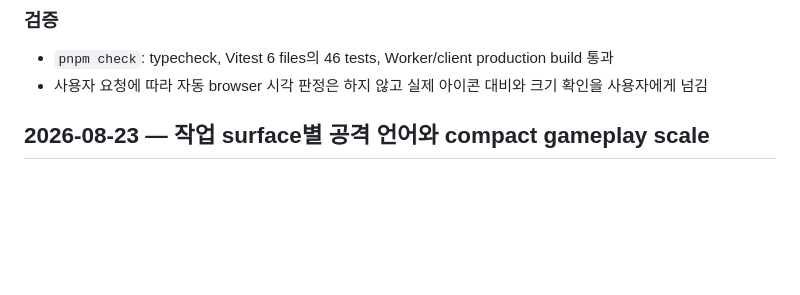
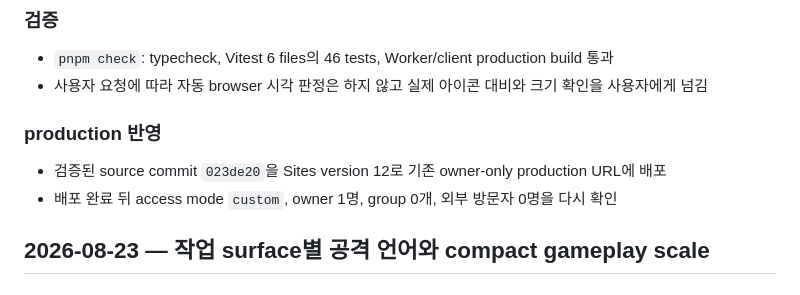
Before and after one commit to JIwongeun/codex-game, a Markdown page: docs/WORKLOG.md, the part around the change. GitHub-like rendering; blank space fills up the shorter version.

Commit message:
docs: record square player deployment

```diff
--- a/docs/WORKLOG.md
+++ b/docs/WORKLOG.md
@@ -16,6 +16,11 @@
 
 - `pnpm check`: typecheck, Vitest 6 files의 46 tests, Worker/client production build 통과
 - 사용자 요청에 따라 자동 browser 시각 판정은 하지 않고 실제 아이콘 대비와 크기 확인을 사용자에게 넘김
+
+### production 반영
+
+- 검증된 source commit `023de20`을 Sites version 12로 기존 owner-only production URL에 배포
+- 배포 완료 뒤 access mode `custom`, owner 1명, group 0개, 외부 방문자 0명을 다시 확인
 
 ## 2026-08-23 — 작업 surface별 공격 언어와 compact gameplay scale
 
```
